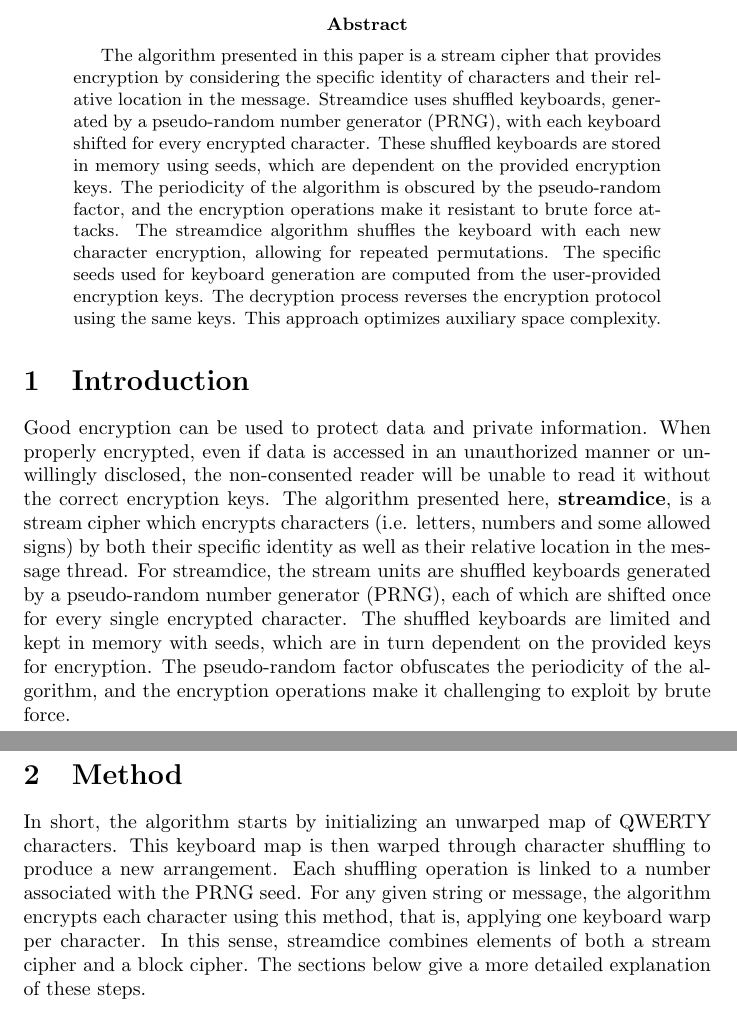
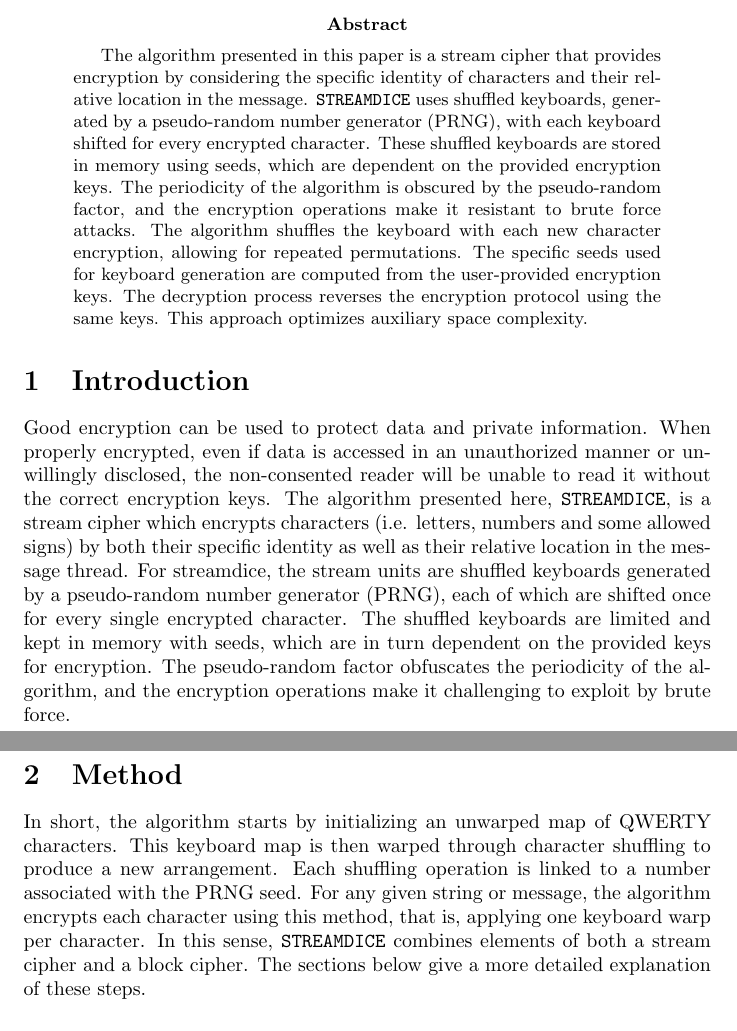
Before and after one commit to andrewrgarcia/streamdice, a LaTeX paper (whitepaper.tex): two parts of pages 1 and 2 of 4, joined at a grey line, cut so that both start at the same text. Compiled offline with pdfLaTeX.

Commit message:
edit completE

```diff
--- a/whitepaper.tex
+++ b/whitepaper.tex
@@ -16,11 +16,11 @@
 
 \begin{abstract}
 The algorithm presented in this paper is a stream cipher that provides encryption by considering the specific
-identity of characters and their relative location in the message. Streamdice uses shuffled keyboards,
+identity of characters and their relative location in the message. \texttt{STREAMDICE} uses shuffled keyboards,
 generated by a pseudo-random number generator (PRNG), with each keyboard shifted for every encrypted character.
 These shuffled keyboards are stored in memory using seeds, which are dependent on the provided encryption keys.
 The periodicity of the algorithm is obscured by the pseudo-random factor, and the encryption operations make it resistant to brute force attacks.
-The streamdice algorithm shuffles the keyboard with each new character encryption, allowing for repeated permutations.
+The algorithm shuffles the keyboard with each new character encryption, allowing for repeated permutations.
 The specific seeds used for keyboard generation are computed from the user-provided encryption keys.
 The decryption process reverses the encryption protocol using the same keys. This approach optimizes auxiliary space complexity.
 
@@ -29,7 +29,7 @@ The decryption process reverses the encryption protocol using the same keys. Thi
 \section{Introduction}
 Good encryption can be used to protect data and private information.
 When properly encrypted, even if data is accessed in an unauthorized manner or unwillingly disclosed,
-the non-consented reader will be unable to read it without the correct encryption keys. The algorithm presented here, \textbf{streamdice},
+the non-consented reader will be unable to read it without the correct encryption keys. The algorithm presented here, \texttt{STREAMDICE},
 is a stream cipher which encrypts characters (i.e. letters, numbers and some allowed signs) by both their specific identity as well as their
 relative location in the message thread. For streamdice, the stream units are shuffled keyboards generated by a pseudo-random number generator
 (PRNG), each of which are shifted once for every single encrypted character. The shuffled keyboards are limited and kept in memory
@@ -42,7 +42,7 @@ In short, the algorithm starts by initializing an unwarped map of QWERTY charact
 This keyboard map is then warped through character shuffling to produce a new arrangement.
 Each shuffling operation is linked to a number associated with the PRNG seed.
 For any given string or message, the algorithm encrypts each character using this method, that is,
-applying one keyboard warp per character. In this sense, streamdice combines elements of both a stream cipher and a block cipher.
+applying one keyboard warp per character. In this sense, \texttt{STREAMDICE} combines elements of both a stream cipher and a block cipher.
 The sections below give a more detailed explanation of these steps.
 
 
```
Also changed, not shown: whitepaper.pdf, whitepaper.tex (2 more changed lines).
